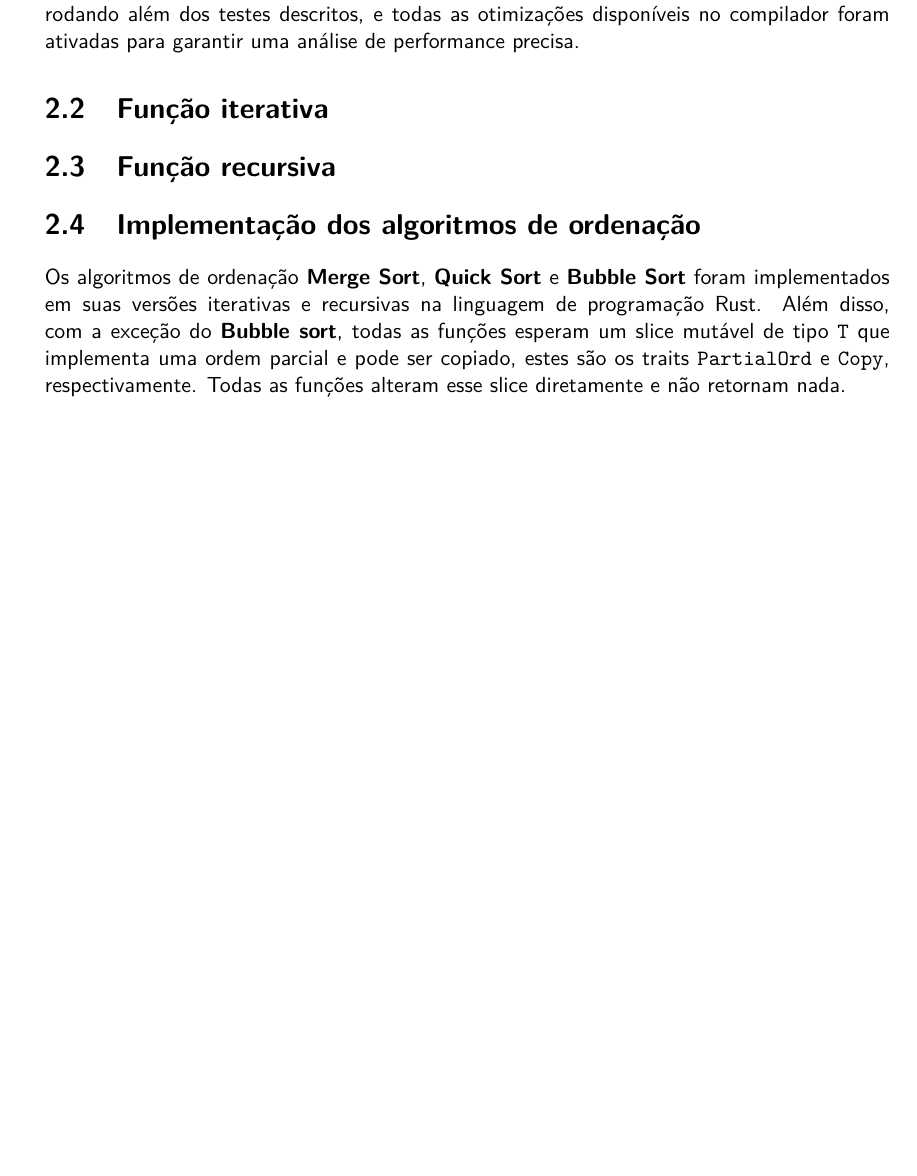
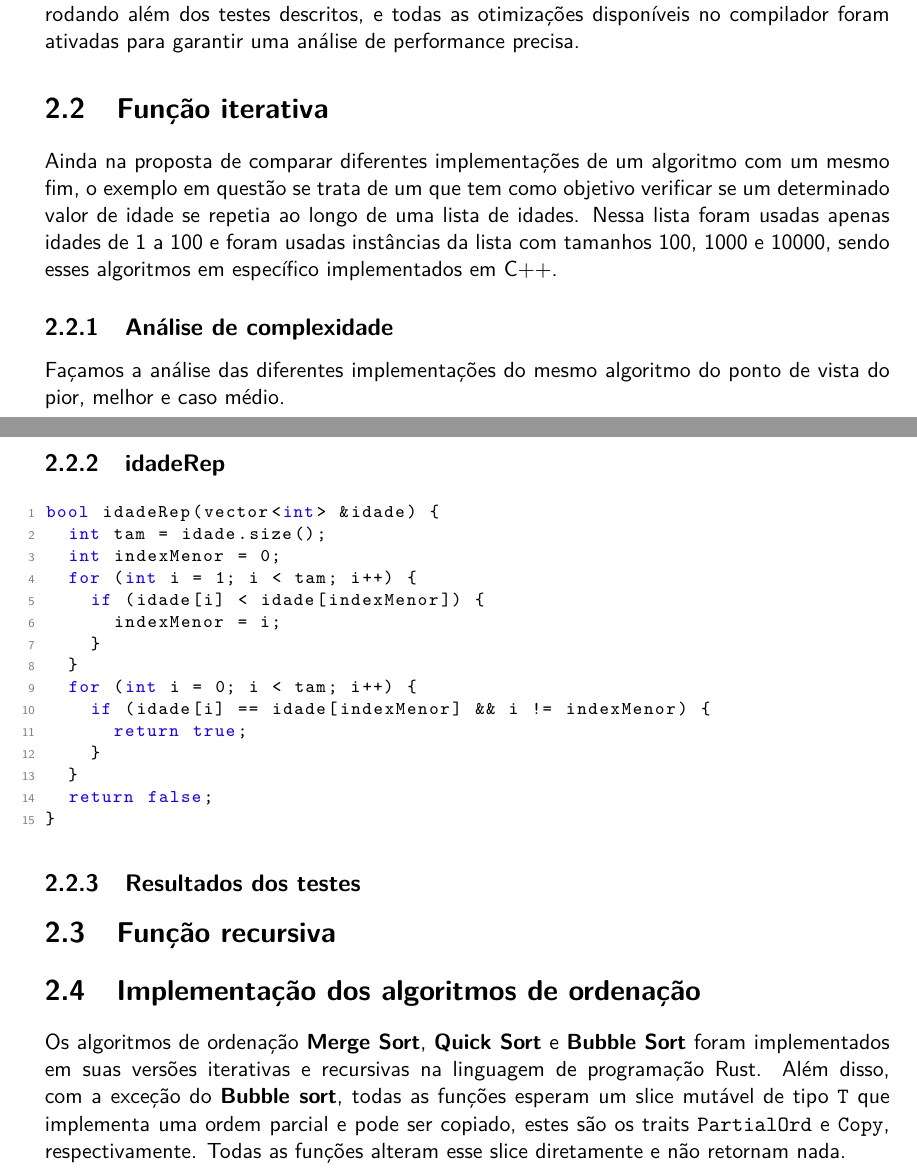
Before and after one commit to vleema/Trabalho-Unidade1-EDB2, a LaTeX book (latex/main.tex, which reads latex/chapters/02_analise_algoritmo.tex, latex/chapters/02_sections/02_funcao_iterativa.tex): part of page 22 of 30 before the commit and two parts of pages 22 and 23 of 30 after it, the two joined at a grey line, cut so that both start at the same text, the shorter picture padded with empty space. Compiled offline with pdfLaTeX.

Commit message:
text(idadeRep): starting analysis

```diff
--- a/latex/chapters/02_analise_algoritmo.tex
+++ b/latex/chapters/02_analise_algoritmo.tex
@@ -31,7 +31,7 @@ Todos os testes de performance nessa seção foram realizados no seguinte sistem
 \noindent
 O sistema estava configurado no modo de alto desempenho, com nenhuma outra aplicação rodando além dos testes descritos, e todas as otimizações disponíveis no compilador foram ativadas para garantir uma análise de performance precisa.
 
-\section{Função iterativa}
+\input{chapters/02_sections/02_funcao_iterativa}
 
 \section{Função recursiva}
 
--- /dev/null
+++ b/latex/chapters/02_sections/02_funcao_iterativa.tex
@@ -0,0 +1,31 @@
+\section{Função iterativa}
+\label{sec:func-it}
+
+Ainda na proposta de comparar diferentes implementações de um algoritmo com um mesmo fim, o exemplo em questão se trata de um que tem como objetivo verificar se um determinado valor de idade se repetia ao longo de uma lista de idades. Nessa lista foram usadas apenas idades de 1 a 100 e foram usadas instâncias da lista com tamanhos 100, 1000 e 10000, sendo esses algoritmos em específico implementados em C++.
+
+\subsection{Análise de complexidade}
+
+Façamos a análise das diferentes implementações do mesmo algoritmo do ponto de vista do pior, melhor e caso médio.
+
+\subsection{idadeRep}
+
+\begin{lstlisting}[language=C++]
+bool idadeRep(vector<int> &idade) {
+  int tam = idade.size();
+  int indexMenor = 0;
+  for (int i = 1; i < tam; i++) {
+    if (idade[i] < idade[indexMenor]) {
+      indexMenor = i;
+    }
+  }
+  for (int i = 0; i < tam; i++) {
+    if (idade[i] == idade[indexMenor] && i != indexMenor) {
+      return true;
+    }
+  }
+  return false;
+}
+\end{lstlisting}
+
+
+\subsection{Resultados dos testes}
```
Also changed, not shown: 1 other file.
